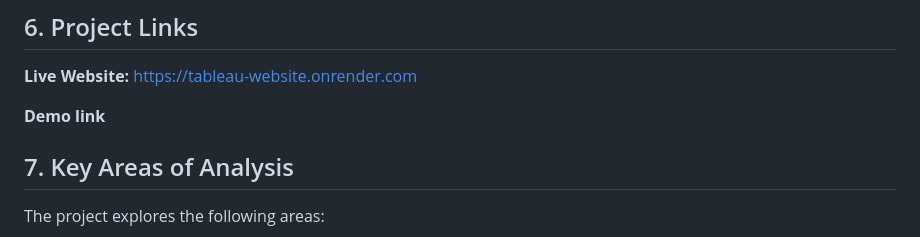
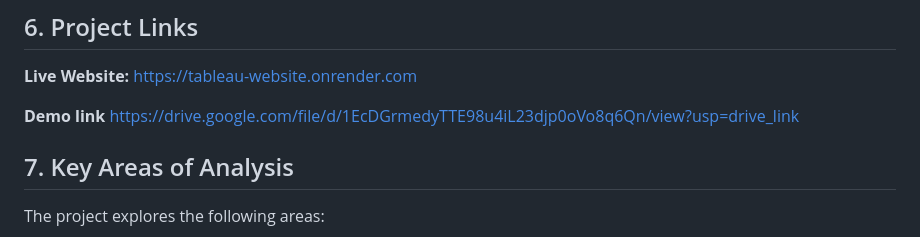
Before and after one commit to Abhayysingh18/tableau-website, a Markdown page: README.md, the part around the change. GitHub-like rendering.

```diff
--- a/README.md
+++ b/README.md
@@ -107,7 +107,7 @@ The Tableau dashboards and story depend on their corresponding published Tableau
 https://tableau-website.onrender.com
 
 **Demo link**
-
+https://drive.google.com/file/d/1EcDGrmedyTTE98u4iL23djp0oVo8q6Qn/view?usp=drive_link
 
 ## 7. Key Areas of Analysis
 
```
